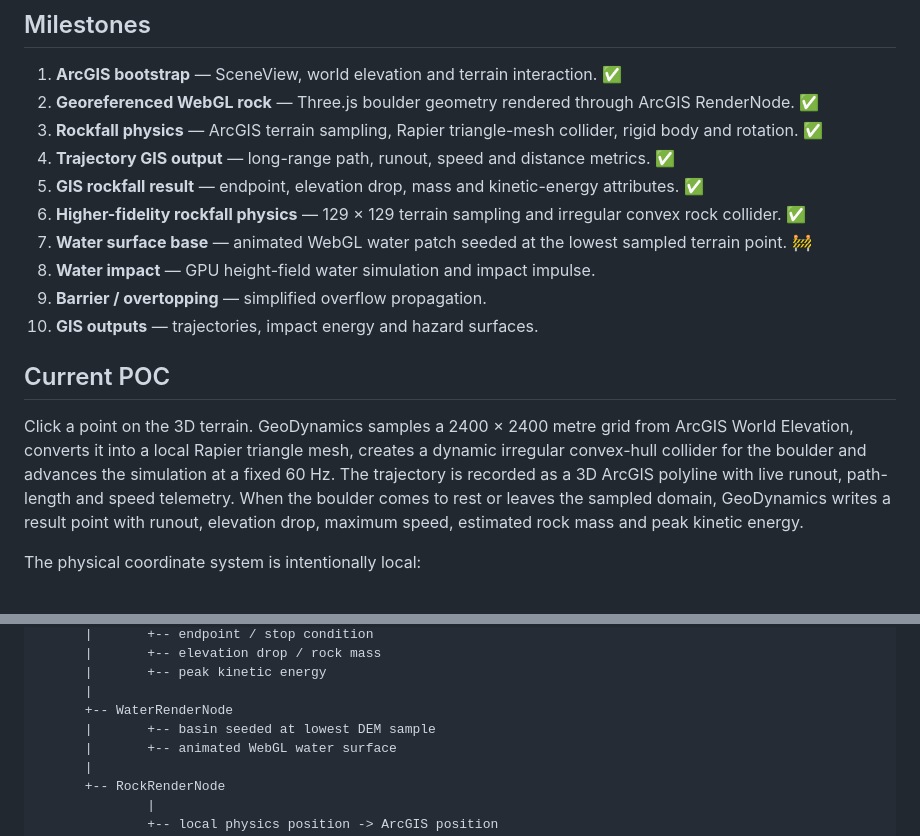
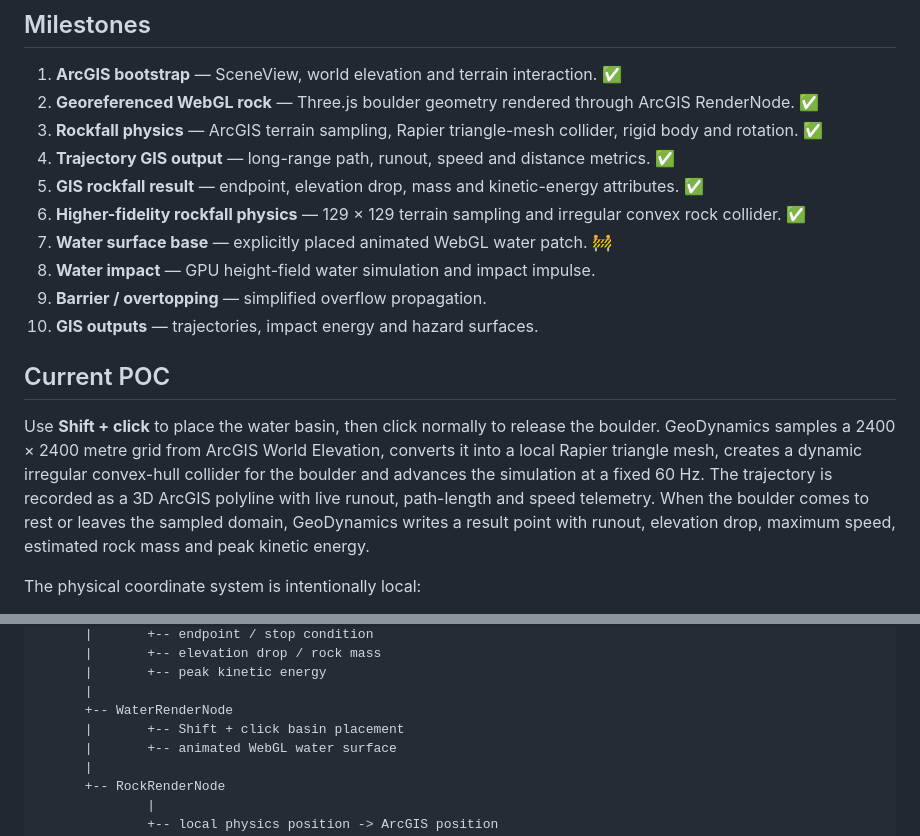
Before and after one commit to nicogis/GeoDynamics, a Markdown page: README.md, 2 parts joined by grey strips. GitHub-like rendering.

Commit message:
Document explicit basin placement

```diff
--- a/README.md
+++ b/README.md
@@ -26,14 +26,14 @@ The next scenario will extend the experiment with a water basin and barrier, con
 4. **Trajectory GIS output** — long-range path, runout, speed and distance metrics. ✅
 5. **GIS rockfall result** — endpoint, elevation drop, mass and kinetic-energy attributes. ✅
 6. **Higher-fidelity rockfall physics** — 129 × 129 terrain sampling and irregular convex rock collider. ✅
-7. **Water surface base** — animated WebGL water patch seeded at the lowest sampled terrain point. 🚧
+7. **Water surface base** — explicitly placed animated WebGL water patch. 🚧
 8. **Water impact** — GPU height-field water simulation and impact impulse.
 9. **Barrier / overtopping** — simplified overflow propagation.
 10. **GIS outputs** — trajectories, impact energy and hazard surfaces.
 
 ## Current POC
 
-Click a point on the 3D terrain. GeoDynamics samples a 2400 × 2400 metre grid from ArcGIS World Elevation, converts it into a local Rapier triangle mesh, creates a dynamic irregular convex-hull collider for the boulder and advances the simulation at a fixed 60 Hz. The trajectory is recorded as a 3D ArcGIS polyline with live runout, path-length and speed telemetry. When the boulder comes to rest or leaves the sampled domain, GeoDynamics writes a result point with runout, elevation drop, maximum speed, estimated rock mass and peak kinetic energy.
+Use **Shift + click** to place the water basin, then click normally to release the boulder. GeoDynamics samples a 2400 × 2400 metre grid from ArcGIS World Elevation, converts it into a local Rapier triangle mesh, creates a dynamic irregular convex-hull collider for the boulder and advances the simulation at a fixed 60 Hz. The trajectory is recorded as a 3D ArcGIS polyline with live runout, path-length and speed telemetry. When the boulder comes to rest or leaves the sampled domain, GeoDynamics writes a result point with runout, elevation drop, maximum speed, estimated rock mass and peak kinetic energy.
 
 The physical coordinate system is intentionally local:
 
@@ -97,7 +97,7 @@ ArcGIS SceneView
       |       +-- peak kinetic energy
       |
       +-- WaterRenderNode
-      |       +-- basin seeded at lowest DEM sample
+      |       +-- Shift + click basin placement
       |       +-- animated WebGL water surface
       |
       +-- RockRenderNode
```
